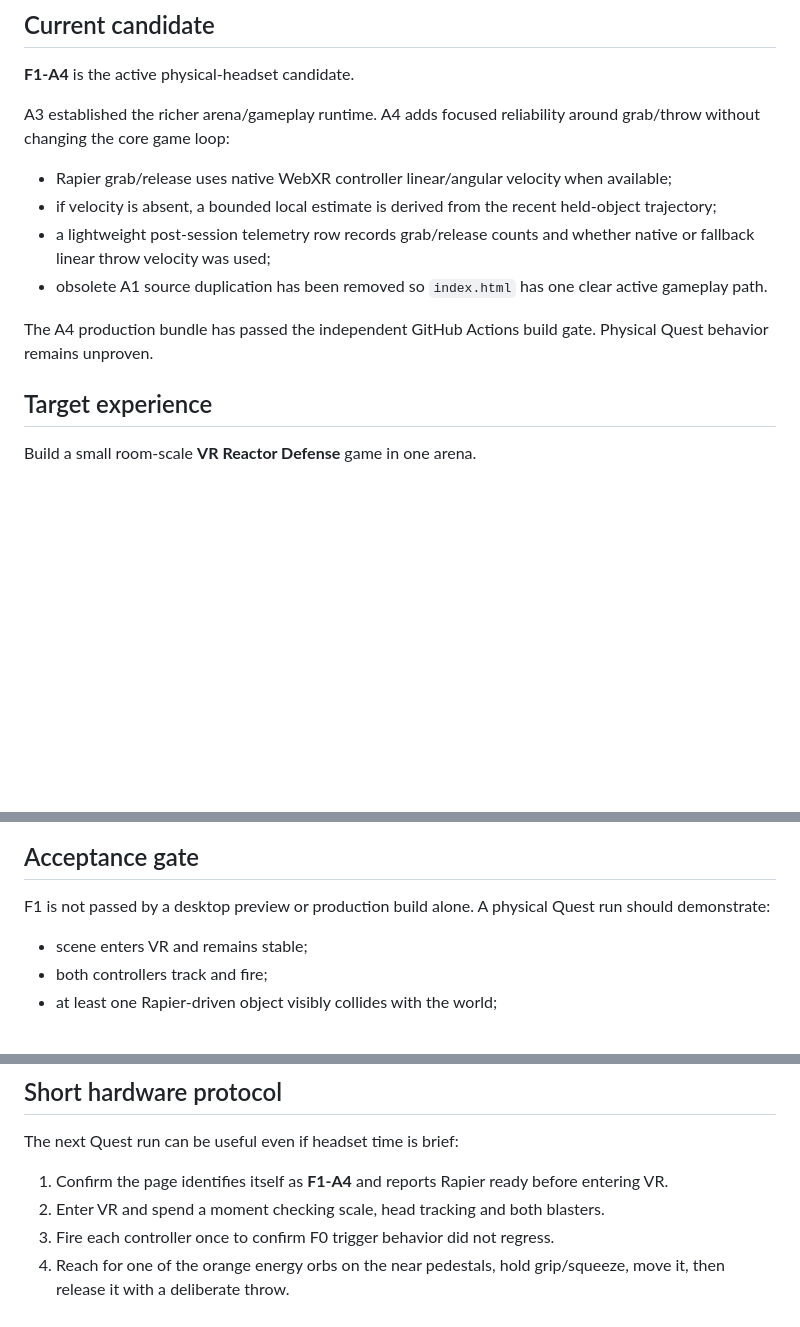
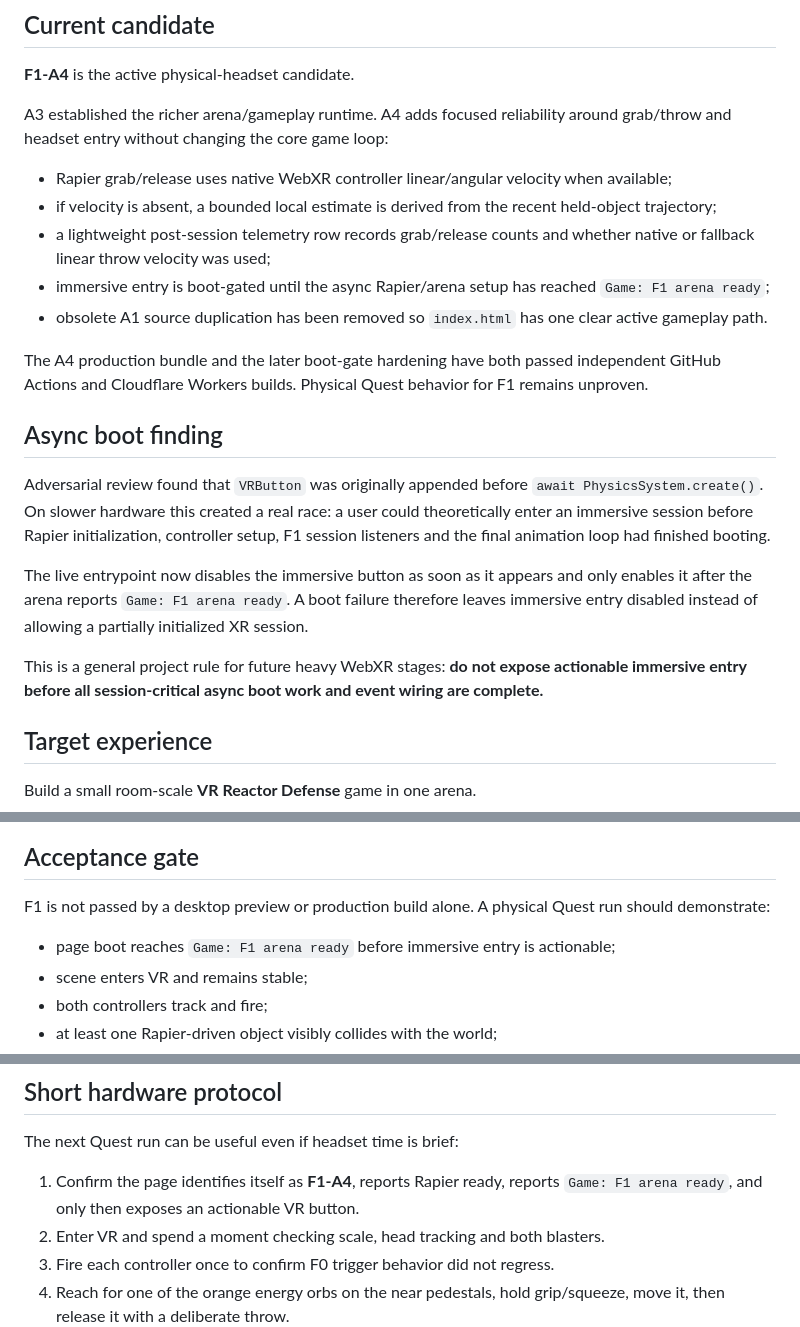
Before and after one commit to Jozzpoly/WebXR-Lab, a Markdown page: docs/F1_REACTOR_DEFENSE.md, 3 parts joined by grey strips. Drawn GitHub-style; blank space fills up the shorter version.

Commit message:
Record F1 async boot gate hardening

```diff
--- a/docs/F1_REACTOR_DEFENSE.md
+++ b/docs/F1_REACTOR_DEFENSE.md
@@ -10,14 +10,23 @@ F1 should now maximize experiential gain per hour without turning the lab into a
 
 **F1-A4** is the active physical-headset candidate.
 
-A3 established the richer arena/gameplay runtime. A4 adds focused reliability around grab/throw without changing the core game loop:
+A3 established the richer arena/gameplay runtime. A4 adds focused reliability around grab/throw and headset entry without changing the core game loop:
 
 - Rapier grab/release uses native WebXR controller linear/angular velocity when available;
 - if velocity is absent, a bounded local estimate is derived from the recent held-object trajectory;
 - a lightweight post-session telemetry row records grab/release counts and whether native or fallback linear throw velocity was used;
+- immersive entry is boot-gated until the async Rapier/arena setup has reached `Game: F1 arena ready`;
 - obsolete A1 source duplication has been removed so `index.html` has one clear active gameplay path.
 
-The A4 production bundle has passed the independent GitHub Actions build gate. Physical Quest behavior remains unproven.
+The A4 production bundle and the later boot-gate hardening have both passed independent GitHub Actions and Cloudflare Workers builds. Physical Quest behavior for F1 remains unproven.
+
+## Async boot finding
+
+Adversarial review found that `VRButton` was originally appended before `await PhysicsSystem.create()`. On slower hardware this created a real race: a user could theoretically enter an immersive session before Rapier initialization, controller setup, F1 session listeners and the final animation loop had finished booting.
+
+The live entrypoint now disables the immersive button as soon as it appears and only enables it after the arena reports `Game: F1 arena ready`. A boot failure therefore leaves immersive entry disabled instead of allowing a partially initialized XR session.
+
+This is a general project rule for future heavy WebXR stages: **do not expose actionable immersive entry before all session-critical async boot work and event wiring are complete.**
 
 ## Target experience
 
@@ -50,6 +59,7 @@ Deliberately keep out of this run unless the core loop is already proven:
 
 F1 is not passed by a desktop preview or production build alone. A physical Quest run should demonstrate:
 
+- page boot reaches `Game: F1 arena ready` before immersive entry is actionable;
 - scene enters VR and remains stable;
 - both controllers track and fire;
 - at least one Rapier-driven object visibly collides with the world;
@@ -63,7 +73,7 @@ F1 is not passed by a desktop preview or production build alone. A physical Ques
 
 The next Quest run can be useful even if headset time is brief:
 
-1. Confirm the page identifies itself as **F1-A4** and reports Rapier ready before entering VR.
+1. Confirm the page identifies itself as **F1-A4**, reports Rapier ready, reports `Game: F1 arena ready`, and only then exposes an actionable VR button.
 2. Enter VR and spend a moment checking scale, head tracking and both blasters.
 3. Fire each controller once to confirm F0 trigger behavior did not regress.
 4. Reach for one of the orange energy orbs on the near pedestals, hold grip/squeeze, move it, then release it with a deliberate throw.
```
Also changed, not shown: other parts of docs/F1_REACTOR_DEFENSE.md (+1 -0 lines).
